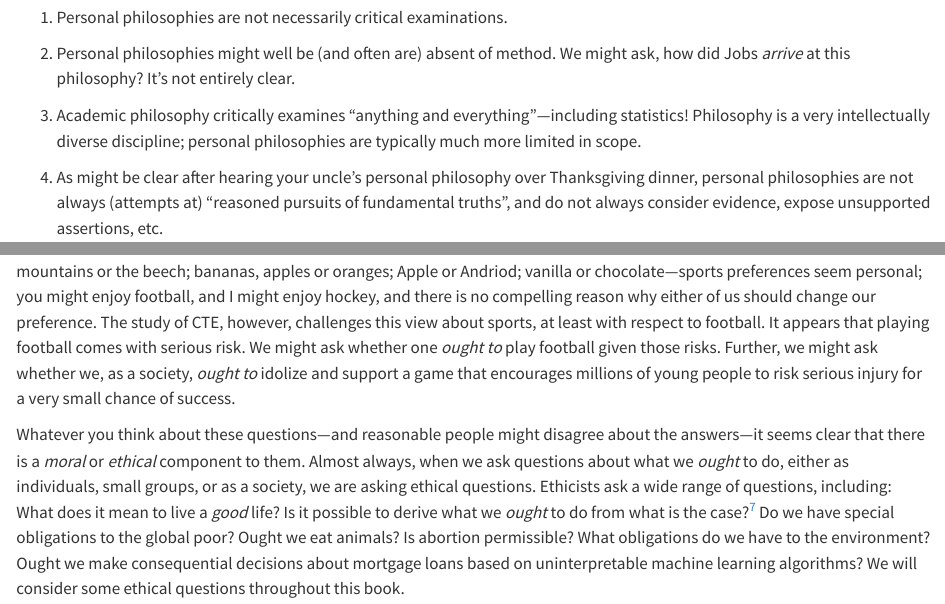
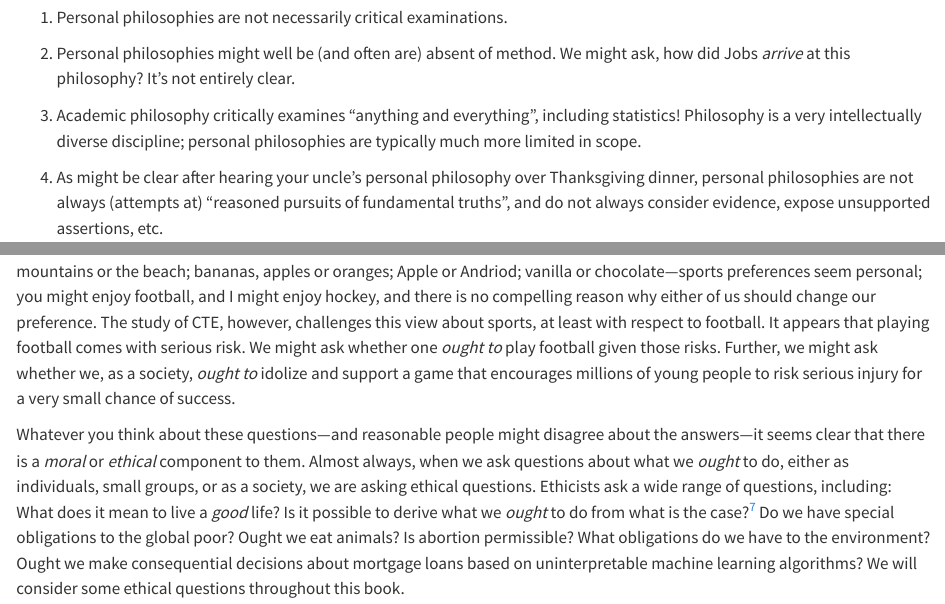
Before and after one commit to bzaharatos/PhilStatBook, a Quarto document (pos-book/ch1.qmd): the page in a window 1100 px wide, from 2300 px down, and a second part further down, joined at a grey line. Rendered offline with R 4.5, knitr and Pandoc in place of Quarto, with nearby package versions.

Commit message:
Fix typo in ch1

```diff
--- a/pos-book/ch1.qmd
+++ b/pos-book/ch1.qmd
@@ -44,7 +44,7 @@ Already, we might notice that academic philosophy differs from one's personal ph
 
 2.  Personal philosophies might well be (and often are) absent of method. We might ask, how did Jobs *arrive* at this philosophy? It's not entirely clear.
 
-3.  Academic philosophy critically examines "anything and everything"---including statistics! Philosophy is a very intellectually diverse discipline; personal philosophies are typically much more limited in scope.
+3.  Academic philosophy critically examines "anything and everything", including statistics! Philosophy is a very intellectually diverse discipline; personal philosophies are typically much more limited in scope.
 
 4.  As might be clear after hearing your uncle's personal philosophy over Thanksgiving dinner, personal philosophies are not always (attempts at) "reasoned pursuits of fundamental truths", and do not always consider evidence, expose unsupported assertions, etc.
 
@@ -150,7 +150,7 @@ Many epistemologists are familiar with, and make use of, statistics in their wor
 
 In 2017, neuropathologist Dr. Ann McKee published a paper examining the brains of 202 deceased football players. Of the 111 NFL players examined, 110 of those were found to have chronic traumatic encephalopathy (CTE) [@ward2017]. CTE is a degenerative disease believed to be caused by repeated blows to the head and can only be diagnosed after death; so, there is no way to know how many living NFL players have the disease. Although McKee's sample of brains of NFL players was far from random---many of the brains in the sample were from players whose families suspected that CTE was present---there is still some scientific basis for concluding that NFL player's run a serious risk of developing CTE. About 1,300 former players have died since the McKee's group began studying CTE; so, even if every one of the other 1,200 players had tested negative---an implausible scenario---the minimum CTE prevalence would be close to 9 percent. This rate is vastly higher than in the population of non-football players [@ward2017].
 
-Typically, we think about sports in terms of *personal preference*. As with many other preferences---whether we prefer the mountains or the beech; bananas, apples or oranges; Apple or Andriod; vanilla or chocolate---sports preferences seem personal; you might enjoy football, and I might enjoy hockey, and there is no compelling reason why either of us should change our preference. The study of CTE, however, challenges this view about sports, at least with respect to football. It appears that playing football comes with serious risk. We might ask whether one *ought to* play football given those risks. Further, we might ask whether we, as a society, *ought to* idolize and support a game that encourages millions of young people to risk serious injury for a very small chance of success.
+Typically, we think about sports in terms of *personal preference*. As with many other preferences---whether we prefer the mountains or the beach; bananas, apples or oranges; Apple or Andriod; vanilla or chocolate---sports preferences seem personal; you might enjoy football, and I might enjoy hockey, and there is no compelling reason why either of us should change our preference. The study of CTE, however, challenges this view about sports, at least with respect to football. It appears that playing football comes with serious risk. We might ask whether one *ought to* play football given those risks. Further, we might ask whether we, as a society, *ought to* idolize and support a game that encourages millions of young people to risk serious injury for a very small chance of success.
 
 Whatever you think about these questions---and reasonable people might disagree about the answers---it seems clear that there is a *moral* or *ethical* component to them. Almost always, when we ask questions about what we *ought* to do, either as individuals, small groups, or as a society, we are asking ethical questions. Ethicists ask a wide range of questions, including: What does it mean to live a *good* life? Is it possible to derive what we *ought* to do from what is the case?[^7] Do we have special obligations to the global poor? Ought we eat animals? Is abortion permissible? What obligations do we have to the environment? Ought we make consequential decisions about mortgage loans based on uninterpretable machine learning algorithms? We will consider some ethical questions throughout this book.
 
```
